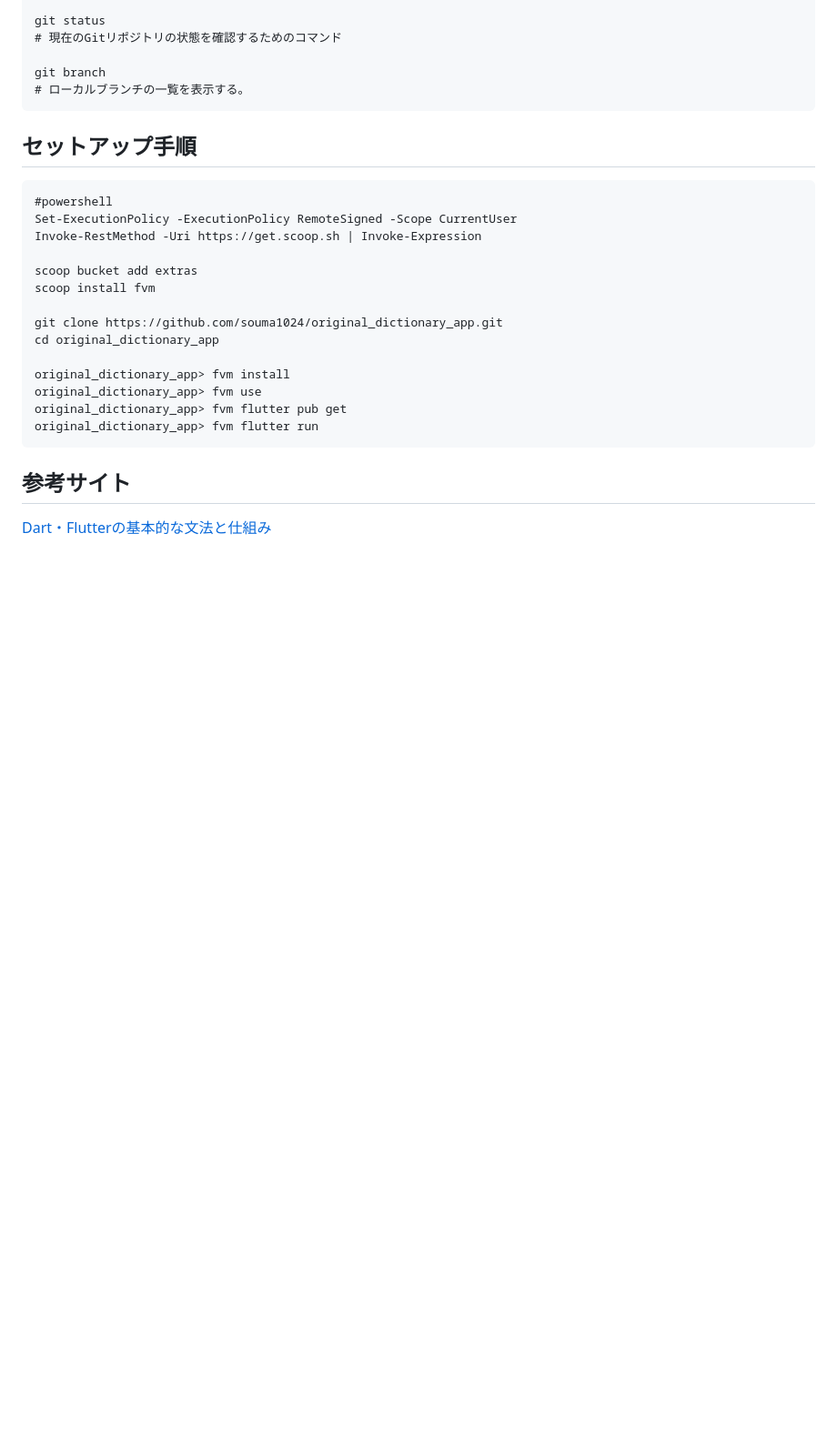
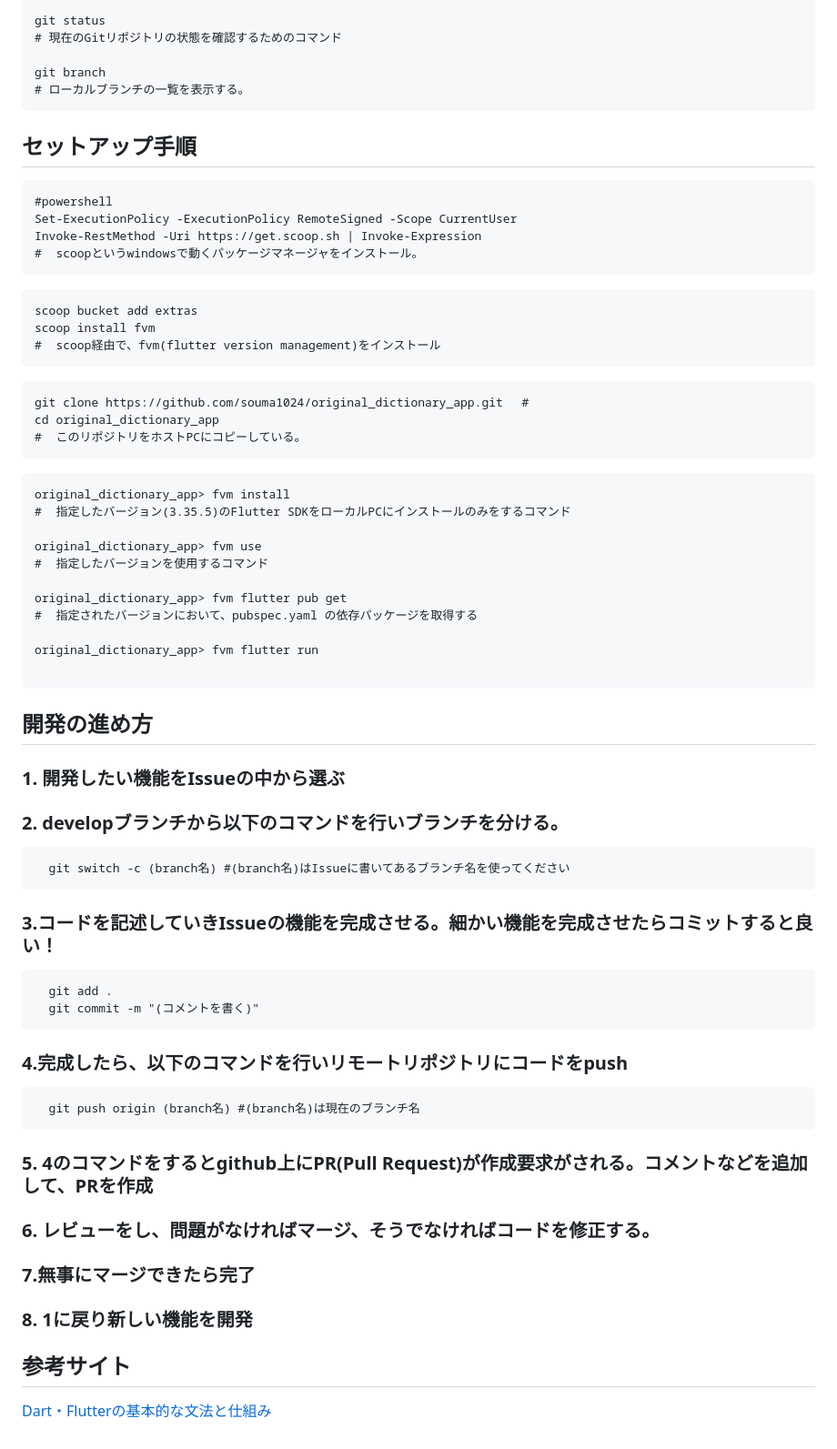
Before and after one commit to souma1024/original_dictionary_app, a Markdown page: README.md, the part around the change. Shown at 91% size. GitHub-like rendering; blank space fills up the shorter version.

````diff
--- a/README.md
+++ b/README.md
@@ -88,18 +88,54 @@ git branch
 #powershell
 Set-ExecutionPolicy -ExecutionPolicy RemoteSigned -Scope CurrentUser
 Invoke-RestMethod -Uri https://get.scoop.sh | Invoke-Expression
-
+#  scoopというwindowsで動くパッケージマネージャをインストール。
+```
+```
 scoop bucket add extras
 scoop install fvm
+#  scoop経由で、fvm(flutter version management)をインストール
+```
+```
+git clone https://github.com/souma1024/original_dictionary_app.git　 #
+cd original_dictionary_app
+#  このリポジトリをホストPCにコピーしている。
+```
+```
+original_dictionary_app> fvm install
+#  指定したバージョン(3.35.5)のFlutter SDKをローカルPCにインストールのみをするコマンド
 
-git clone https://github.com/souma1024/original_dictionary_app.git
-cd original_dictionary_app
+original_dictionary_app> fvm use
+#  指定したバージョンを使用するコマンド
 
-original_dictionary_app> fvm install
-original_dictionary_app> fvm use
 original_dictionary_app> fvm flutter pub get
+#  指定されたバージョンにおいて、pubspec.yaml の依存パッケージを取得する
+
 original_dictionary_app> fvm flutter run
+
 ```
+
+## 開発の進め方
+### 1. 開発したい機能をIssueの中から選ぶ
+### 2. developブランチから以下のコマンドを行いブランチを分ける。
+```
+  git switch -c (branch名) #(branch名)はIssueに書いてあるブランチ名を使ってください
+```
+### 3.コードを記述していきIssueの機能を完成させる。細かい機能を完成させたらコミットすると良い！
+```
+  git add .
+  git commit -m "(コメントを書く)"
+```
+### 4.完成したら、以下のコマンドを行いリモートリポジトリにコードをpush
+```
+  git push origin (branch名) #(branch名)は現在のブランチ名
+```
+### 5. 4のコマンドをするとgithub上にPR(Pull Request)が作成要求がされる。コメントなどを追加して、PRを作成
+
+### 6. レビューをし、問題がなければマージ、そうでなければコードを修正する。
+
+### 7.無事にマージできたら完了
+
+### 8. 1に戻り新しい機能を開発
 
 ## 参考サイト
 [Dart・Flutterの基本的な文法と仕組み](https://zenn.dev/heyhey1028/books/flutter-basics/viewer/dart_intro)
````
